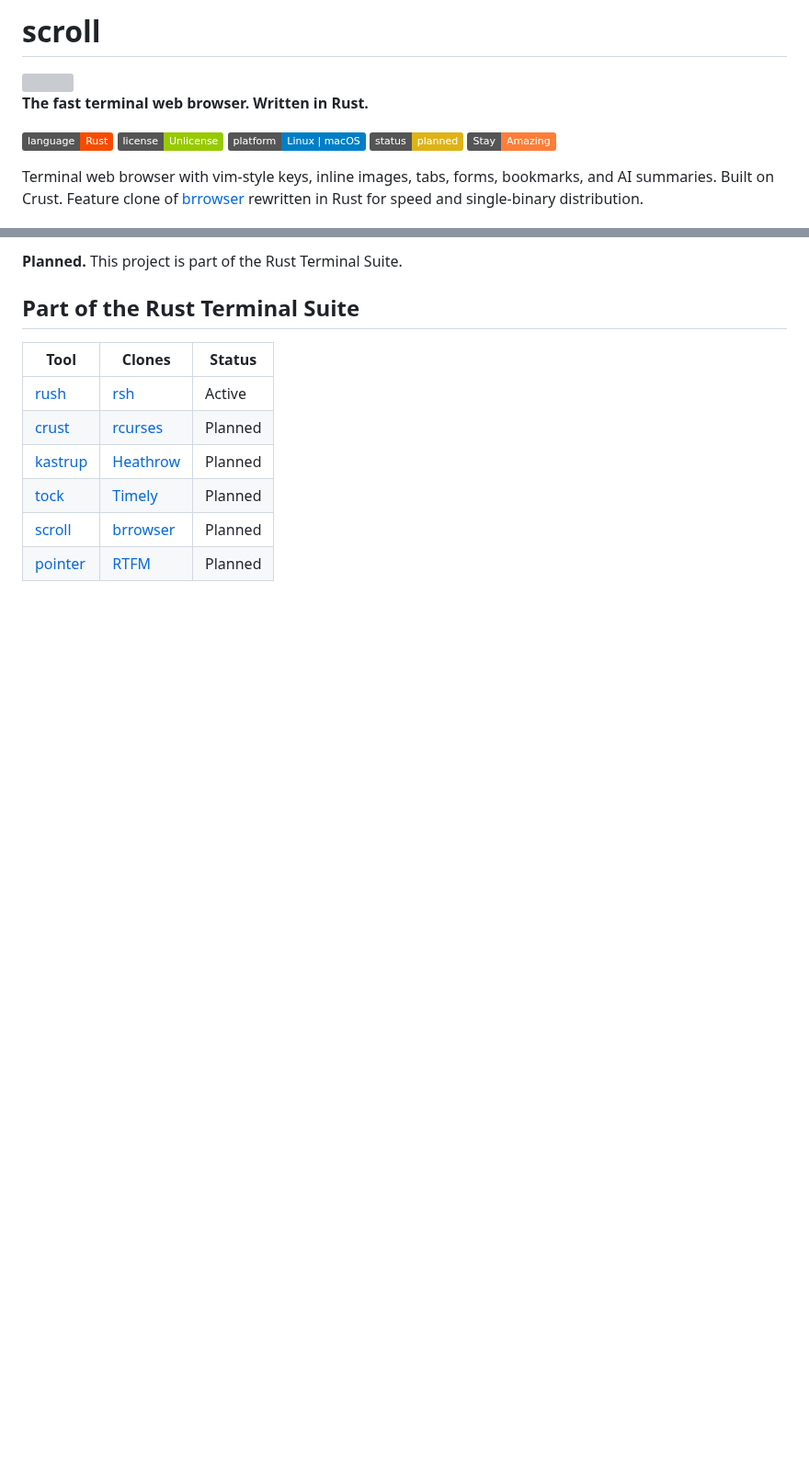
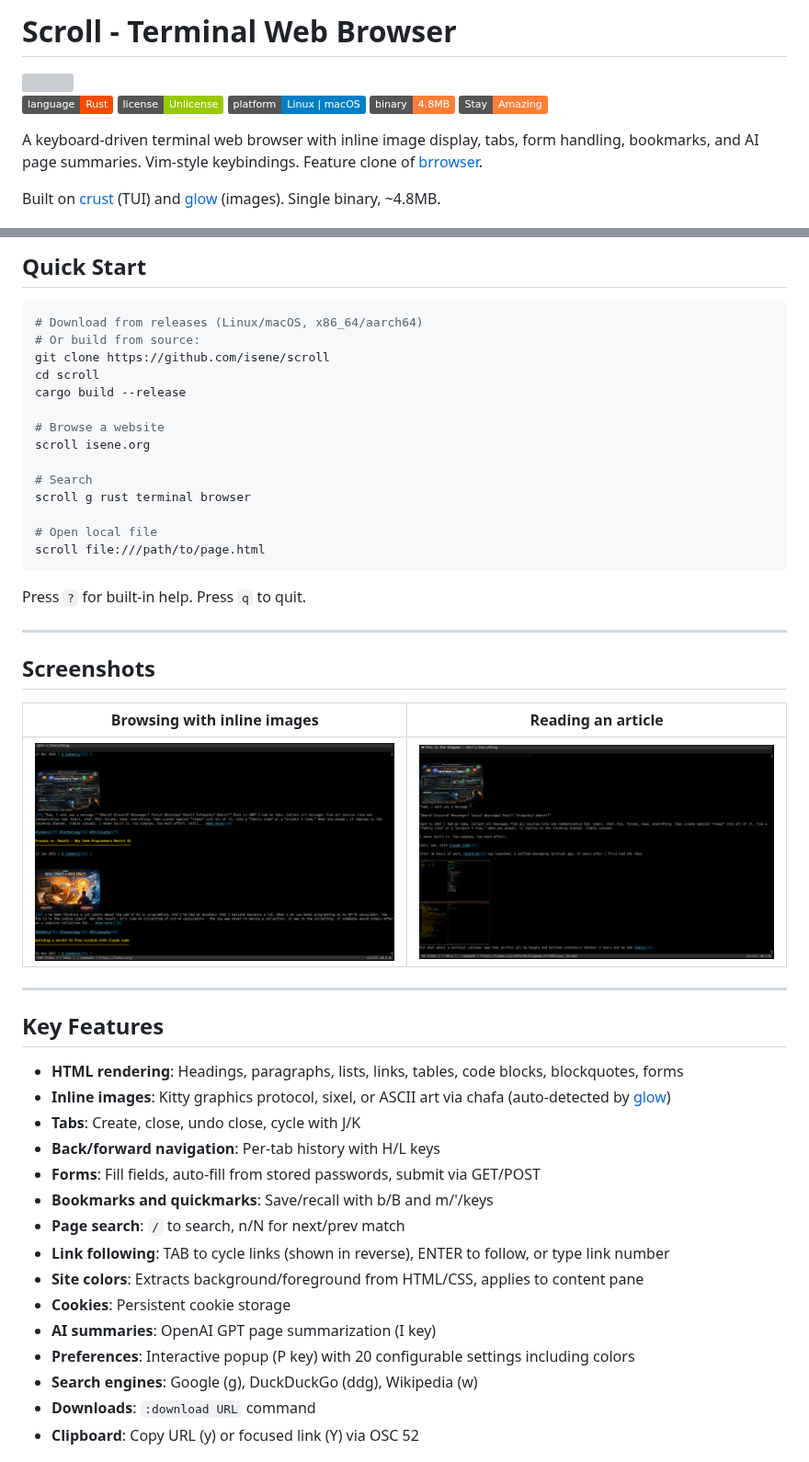
Before and after one commit to isene/scroll, a Markdown page: README.md, 2 parts joined by grey strips. Shown at 92% size. Rendered like a GitHub page; pictures changed too: img/screenshot1.png (added), img/screenshot2.png (added); badges without logos; blank space fills up the shorter version; grey boxes are pictures that could not be loaded.

Commit message:
Full README with screenshots, keybindings, config docs
Co-Authored-By: Claude Opus 4.6 (1M context) <noreply@anthropic.com>

````diff
--- a/README.md
+++ b/README.md
@@ -1,2 +1,2 @@
-# scroll
+# Scroll - Terminal Web Browser
 
@@ -4,7 +4,7 @@
 
-**The fast terminal web browser. Written in Rust.**
+![Rust](https://img.shields.io/badge/language-Rust-f74c00) ![License](https://img.shields.io/badge/license-Unlicense-green) ![Platform](https://img.shields.io/badge/platform-Linux%20%7C%20macOS-blue) ![Binary](https://img.shields.io/badge/binary-4.8MB-orange) ![Stay Amazing](https://img.shields.io/badge/Stay-Amazing-important)
 
-![Rust](https://img.shields.io/badge/language-Rust-f74c00) ![License](https://img.shields.io/badge/license-Unlicense-green) ![Platform](https://img.shields.io/badge/platform-Linux%20%7C%20macOS-blue) ![Status](https://img.shields.io/badge/status-planned-yellow) ![Stay Amazing](https://img.shields.io/badge/Stay-Amazing-important)
+A keyboard-driven terminal web browser with inline image display, tabs, form handling, bookmarks, and AI page summaries. Vim-style keybindings. Feature clone of [brrowser](https://github.com/isene/brrowser).
 
-Terminal web browser with vim-style keys, inline images, tabs, forms, bookmarks, and AI summaries. Built on Crust. Feature clone of [brrowser](https://github.com/isene/brrowser) rewritten in Rust for speed and single-binary distribution.
+Built on [crust](https://github.com/isene/crust) (TUI) and [glow](https://github.com/isene/glow) (images). Single binary, ~4.8MB.
 
@@ -12,13 +12,50 @@ Terminal web browser with vim-style keys, inline images, tabs, forms, bookmarks,
 
-**Planned.** This project is part of the Rust Terminal Suite.
+## Quick Start
 
-## Part of the Rust Terminal Suite
+```bash
+# Download from releases (Linux/macOS, x86_64/aarch64)
+# Or build from source:
+git clone https://github.com/isene/scroll
+cd scroll
+cargo build --release
 
-| Tool | Clones | Status |
-|------|--------|--------|
-| [rush](https://github.com/isene/rush) | [rsh](https://github.com/isene/rsh) | Active |
-| [crust](https://github.com/isene/crust) | [rcurses](https://github.com/isene/rcurses) | Planned |
-| [kastrup](https://github.com/isene/kastrup) | [Heathrow](https://github.com/isene/heathrow) | Planned |
-| [tock](https://github.com/isene/tock) | [Timely](https://github.com/isene/timely) | Planned |
-| [scroll](https://github.com/isene/scroll) | [brrowser](https://github.com/isene/brrowser) | Planned |
-| [pointer](https://github.com/isene/pointer) | [RTFM](https://github.com/isene/RTFM) | Planned |
+# Browse a website
+scroll isene.org
+
+# Search
+scroll g rust terminal browser
+
+# Open local file
+scroll file:///path/to/page.html
+```
+
+Press `?` for built-in help. Press `q` to quit.
+
+---
+
+## Screenshots
+
+| Browsing with inline images | Reading an article |
+|:---:|:---:|
+| ![Blog with images](img/screenshot1.png) | ![Article view](img/screenshot2.png) |
+
+---
+
+## Key Features
+
+- **HTML rendering**: Headings, paragraphs, lists, links, tables, code blocks, blockquotes, forms
+- **Inline images**: Kitty graphics protocol, sixel, or ASCII art via chafa (auto-detected by [glow](https://github.com/isene/glow))
+- **Tabs**: Create, close, undo close, cycle with J/K
+- **Back/forward navigation**: Per-tab history with H/L keys
+- **Forms**: Fill fields, auto-fill from stored passwords, submit via GET/POST
+- **Bookmarks and quickmarks**: Save/recall with b/B and m/'/keys
+- **Page search**: `/` to search, n/N for next/prev match
+- **Link following**: TAB to cycle links (shown in reverse), ENTER to follow, or type link number
+- **Site colors**: Extracts background/foreground from HTML/CSS, applies to content pane
+- **Cookies**: Persistent cookie storage
+- **AI summaries**: OpenAI GPT page summarization (I key)
+- **Preferences**: Interactive popup (P key) with 20 configurable settings including colors
+- **Search engines**: Google (g), DuckDuckGo (ddg), Wikipedia (w)
+- **Downloads**: `:download URL` command
+- **Clipboard**: Copy URL (y) or focused link (Y) via OSC 52
+
````
Also changed, not shown: other parts of README.md (+113 -2 lines).
